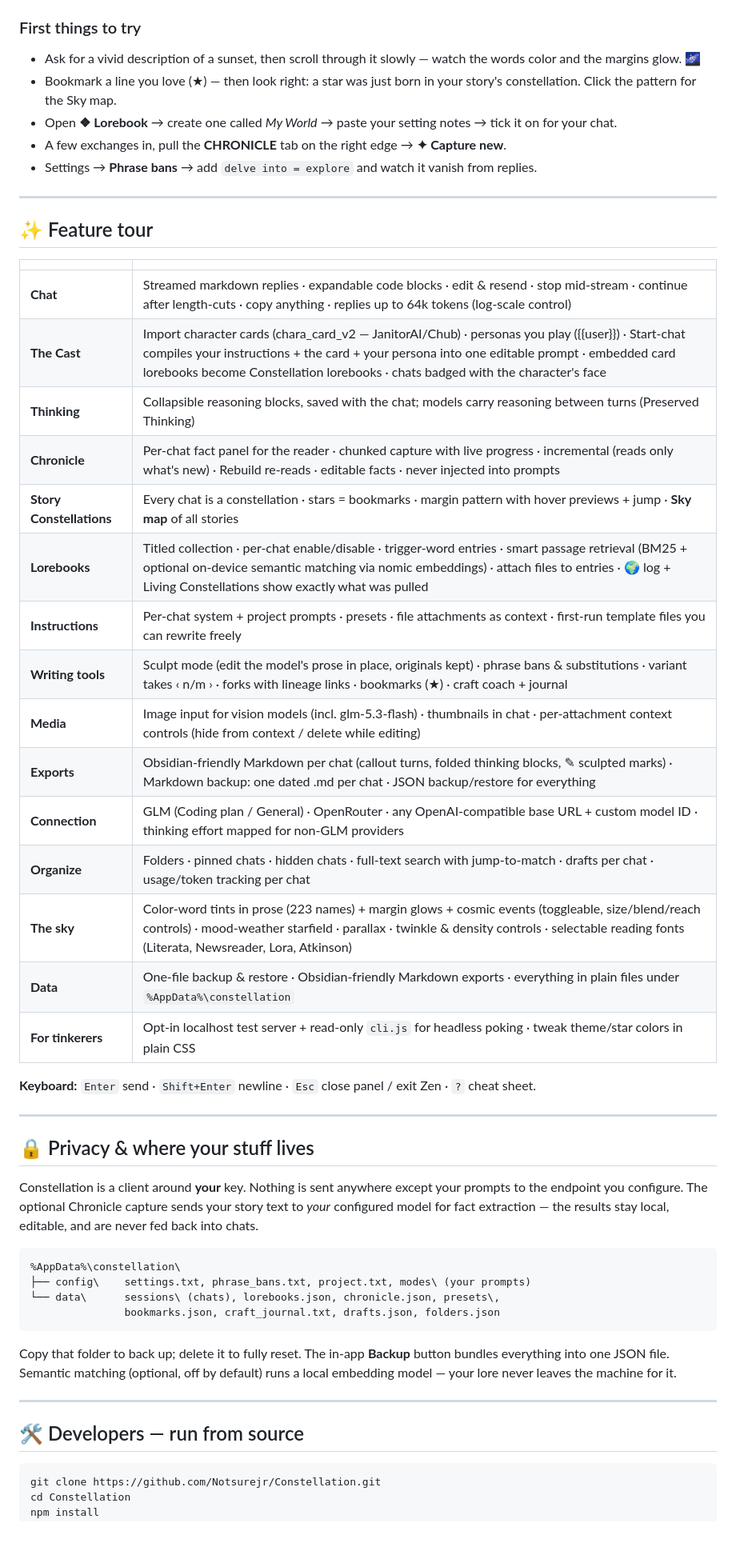
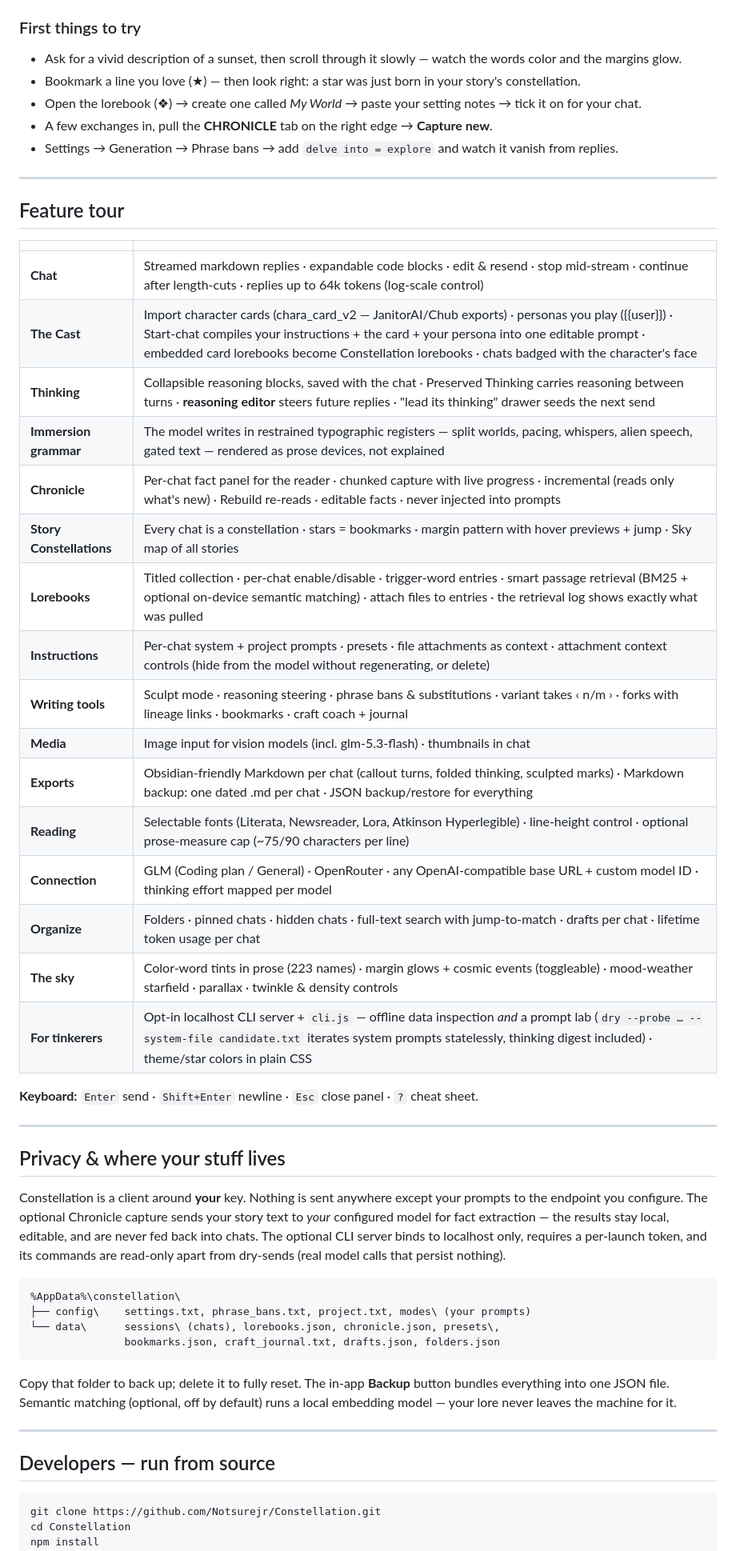
Before and after one commit to Notsurejr/Constellation, a Markdown page: README.md, the part around one of its changes. Shown at 80% size. GitHub-like rendering; blank space fills up the shorter version.

````diff
--- a/README.md
+++ b/README.md
@@ -59,41 +61,42 @@ You need two things: the installer and an API key.
 
 ### First things to try
 
-- Ask for a vivid description of a sunset, then scroll through it slowly — watch the words color and the margins glow. 🌌
-- Bookmark a line you love (★) — then look right: a star was just born in your story's constellation. Click the pattern for the Sky map.
-- Open **❖ Lorebook** → create one called *My World* → paste your setting notes → tick it on for your chat.
-- A few exchanges in, pull the **CHRONICLE** tab on the right edge → **✦ Capture new**.
-- Settings → **Phrase bans** → add `delve into = explore` and watch it vanish from replies.
+- Ask for a vivid description of a sunset, then scroll through it slowly — watch the words color and the margins glow.
+- Bookmark a line you love (★) — then look right: a star was just born in your story's constellation.
+- Open the lorebook (❖) → create one called *My World* → paste your setting notes → tick it on for your chat.
+- A few exchanges in, pull the **CHRONICLE** tab on the right edge → **Capture new**.
+- Settings → Generation → Phrase bans → add `delve into = explore` and watch it vanish from replies.
 
 ---
 
-## ✨ Feature tour
+## Feature tour
 
 | | |
 |---|---|
-| **Chat** | Streamed markdown replies · expandable code blocks · edit & resend · stop mid-stream · continue after length-cuts · copy anything · replies up to 64k tokens (log-scale control) |
-| **The Cast** | Import character cards (chara_card_v2 — JanitorAI/Chub) · personas you play ({{user}}) · Start-chat compiles your instructions + the card + your persona into one editable prompt · embedded card lorebooks become Constellation lorebooks · chats badged with the character's face |
-| **Thinking** | Collapsible reasoning blocks, saved with the chat; models carry reasoning between turns (Preserved Thinking) |
+| **Chat** | Streamed markdown replies · expandable code blocks · edit & resend · stop mid-stream · continue after length-cuts · replies up to 64k tokens (log-scale control) |
+| **The Cast** | Import character cards (chara_card_v2 — JanitorAI/Chub exports) · personas you play ({{user}}) · Start-chat compiles your instructions + the card + your persona into one editable prompt · embedded card lorebooks become Constellation lorebooks · chats badged with the character's face |
+| **Thinking** | Collapsible reasoning blocks, saved with the chat · Preserved Thinking carries reasoning between turns · **reasoning editor** steers future replies · "lead its thinking" drawer seeds the next send |
+| **Immersion grammar** | The model writes in restrained typographic registers — split worlds, pacing, whispers, alien speech, gated text — rendered as prose devices, not explained |
 | **Chronicle** | Per-chat fact panel for the reader · chunked capture with live progress · incremental (reads only what's new) · Rebuild re-reads · editable facts · never injected into prompts |
-| **Story Constellations** | Every chat is a constellation · stars = bookmarks · margin pattern with hover previews + jump · **Sky map** of all stories |
-| **Lorebooks** | Titled collection · per-chat enable/disable · trigger-word entries · smart passage retrieval (BM25 + optional on-device semantic matching via nomic embeddings) · attach files to entries · 🌍 log + Living Constellations show exactly what was pulled |
-| **Instructions** | Per-chat system + project prompts · presets · file attachments as context · first-run template files you can rewrite freely |
-| **Writing tools** | Sculpt mode (edit the model's prose in place, originals kept) · phrase bans & substitutions · variant takes ‹ n/m › · forks with lineage links · bookmarks (★) · craft coach + journal |
-| **Media** | Image input for vision models (incl. glm-5.3-flash) · thumbnails in chat · per-attachment context controls (hide from context / delete while editing) |
-| **Exports** | Obsidian-friendly Markdown per chat (callout turns, folded thinking blocks, ✎ sculpted marks) · Markdown backup: one dated .md per chat · JSON backup/restore for everything |
-| **Connection** | GLM (Coding plan / General) · OpenRouter · any OpenAI-compatible base URL + custom model ID · thinking effort mapped for non-GLM providers |
-| **Organize** | Folders · pinned chats · hidden chats · full-text search with jump-to-match · drafts per chat · usage/token tracking per chat |
-| **The sky** | Color-word tints in prose (223 names) + margin glows + cosmic events (toggleable, size/blend/reach controls) · mood-weather starfield · parallax · twinkle & density controls · selectable reading fonts (Literata, Newsreader, Lora, Atkinson) |
-| **Data** | One-file backup & restore · Obsidian-friendly Markdown exports · everything in plain files under `%AppData%\constellation` |
-| **For tinkerers** | Opt-in localhost test server + read-only `cli.js` for headless poking · tweak theme/star colors in plain CSS |
+| **Story Constellations** | Every chat is a constellation · stars = bookmarks · margin pattern with hover previews + jump · Sky map of all stories |
+| **Lorebooks** | Titled collection · per-chat enable/disable · trigger-word entries · smart passage retrieval (BM25 + optional on-device semantic matching) · attach files to entries · the retrieval log shows exactly what was pulled |
+| **Instructions** | Per-chat system + project prompts · presets · file attachments as context · attachment context controls (hide from the model without regenerating, or delete) |
+| **Writing tools** | Sculpt mode · reasoning steering · phrase bans & substitutions · variant takes ‹ n/m › · forks with lineage links · bookmarks · craft coach + journal |
+| **Media** | Image input for vision models (incl. glm-5.3-flash) · thumbnails in chat |
+| **Exports** | Obsidian-friendly Markdown per chat (callout turns, folded thinking, sculpted marks) · Markdown backup: one dated .md per chat · JSON backup/restore for everything |
+| **Reading** | Selectable fonts (Literata, Newsreader, Lora, Atkinson Hyperlegible) · line-height control · optional prose-measure cap (~75/90 characters per line) |
+| **Connection** | GLM (Coding plan / General) · OpenRouter · any OpenAI-compatible base URL + custom model ID · thinking effort mapped per model |
+| **Organize** | Folders · pinned chats · hidden chats · full-text search with jump-to-match · drafts per chat · lifetime token usage per chat |
+| **The sky** | Color-word tints in prose (223 names) · margin glows + cosmic events (toggleable) · mood-weather starfield · parallax · twinkle & density controls |
+| **For tinkerers** | Opt-in localhost CLI server + `cli.js` — offline data inspection *and* a prompt lab (`dry --probe … --system-file candidate.txt` iterates system prompts statelessly, thinking digest included) · theme/star colors in plain CSS |
 
-**Keyboard:** `Enter` send · `Shift+Enter` newline · `Esc` close panel / exit Zen · `?` cheat sheet.
+**Keyboard:** `Enter` send · `Shift+Enter` newline · `Esc` close panel · `?` cheat sheet.
 
 ---
 
-## 🔒 Privacy & where your stuff lives
+## Privacy & where your stuff lives
 
-Constellation is a client around **your** key. Nothing is sent anywhere except your prompts to the endpoint you configure. The optional Chronicle capture sends your story text to *your* configured model for fact extraction — the results stay local, editable, and are never fed back into chats.
+Constellation is a client around **your** key. Nothing is sent anywhere except your prompts to the endpoint you configure. The optional Chronicle capture sends your story text to *your* configured model for fact extraction — the results stay local, editable, and are never fed back into chats. The optional CLI server binds to localhost only, requires a per-launch token, and its commands are read-only apart from dry-sends (real model calls that persist nothing).
 
 ```
 %AppData%\constellation\
@@ -106,7 +109,7 @@ Copy that folder to back up; delete it to fully reset. The in-app **Backup** but
 
 ---
 
-## 🛠️ Developers — run from source
+## Developers — run from source
 
 ```powershell
 git clone https://github.com/Notsurejr/Constellation.git
````
Also changed, not shown: other parts of README.md (+26 -23 lines).
